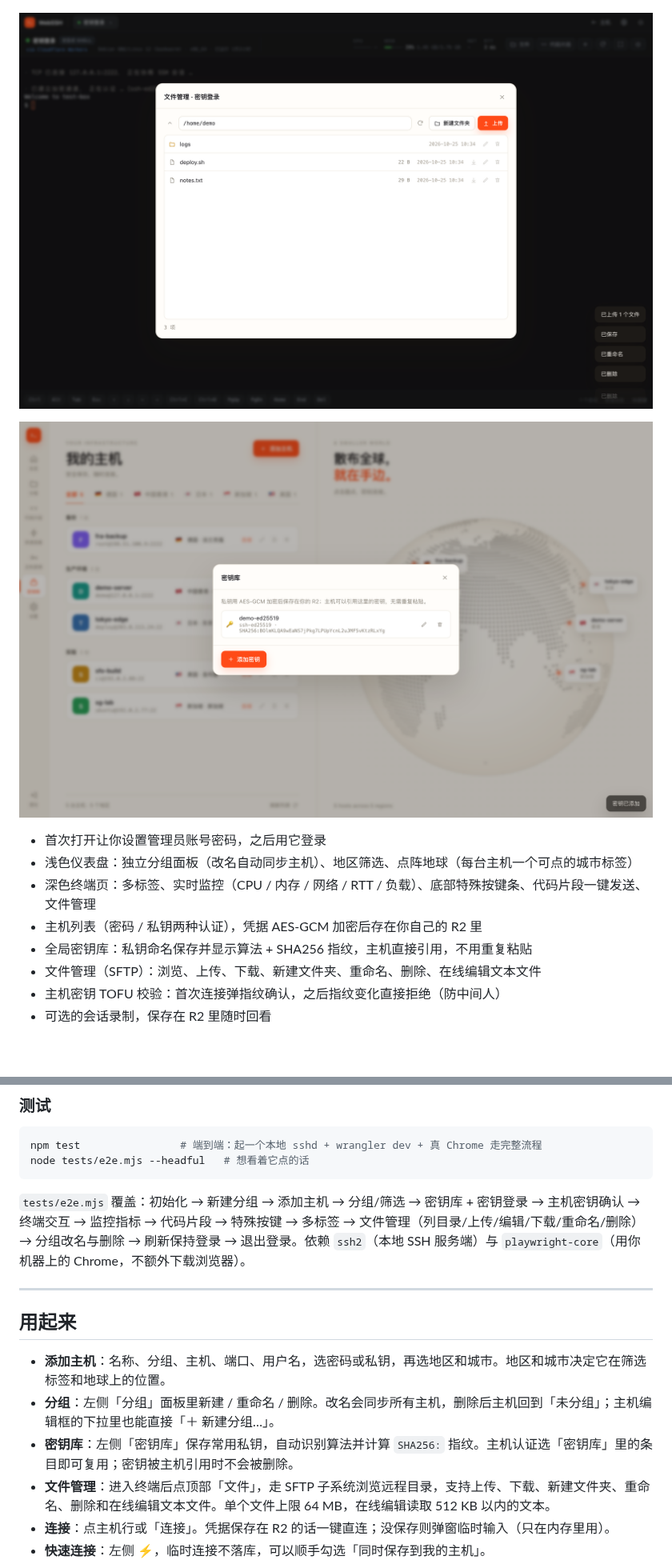
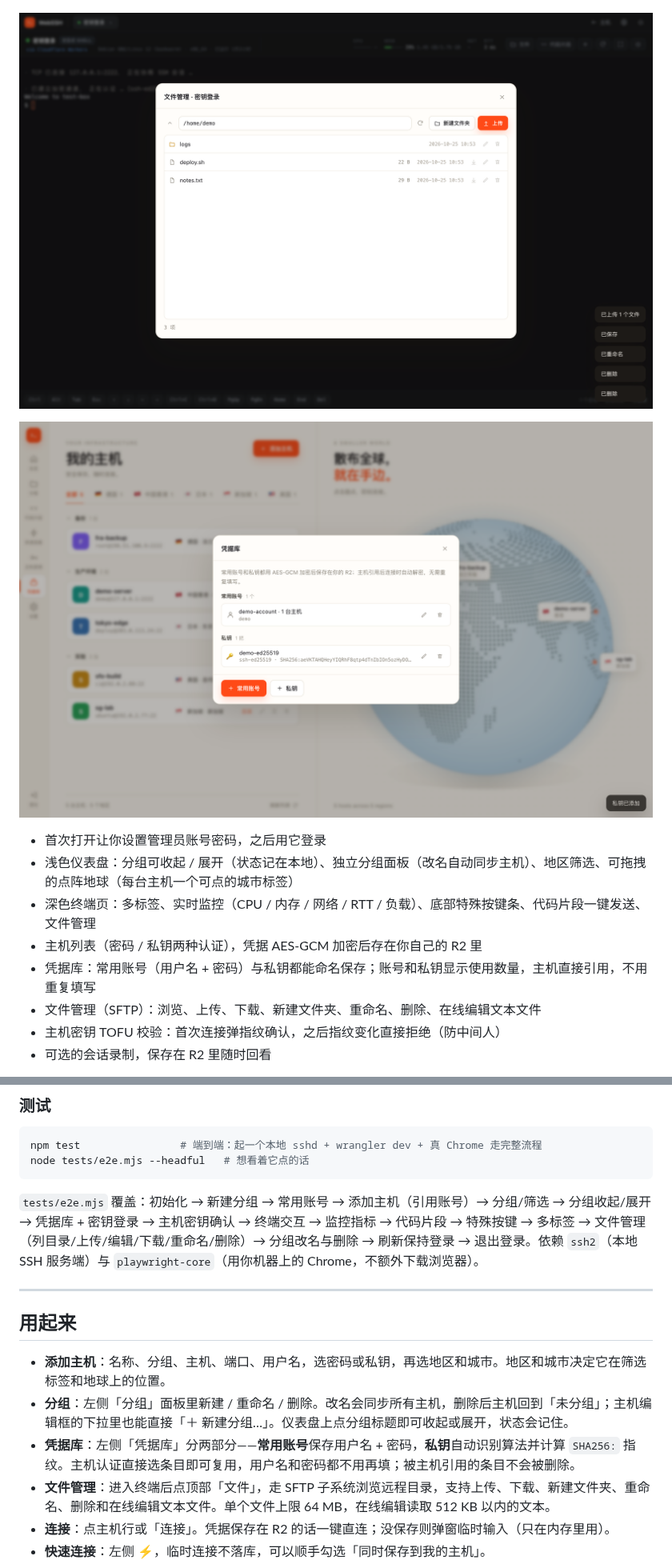
Before and after one commit to jinhuaitao/OneSSH, a Markdown page: README.md, 2 parts joined by grey strips. Shown at 80% size. Drawn GitHub-style; pictures changed too: docs/files.png, docs/keys.png; blank space fills up the shorter version.

````diff
--- a/README.md
+++ b/README.md
@@ -12,9 +12,9 @@
 
 - 首次打开让你设置管理员账号密码，之后用它登录
-- 浅色仪表盘：独立分组面板（改名自动同步主机）、地区筛选、点阵地球（每台主机一个可点的城市标签）
+- 浅色仪表盘：分组可收起 / 展开（状态记在本地）、独立分组面板（改名自动同步主机）、地区筛选、可拖拽的点阵地球（每台主机一个可点的城市标签）
 - 深色终端页：多标签、实时监控（CPU / 内存 / 网络 / RTT / 负载）、底部特殊按键条、代码片段一键发送、文件管理
 - 主机列表（密码 / 私钥两种认证），凭据 AES-GCM 加密后存在你自己的 R2 里
-- 全局密钥库：私钥命名保存并显示算法 + SHA256 指纹，主机直接引用，不用重复粘贴
+- 凭据库：常用账号（用户名 + 密码）与私钥都能命名保存；账号和私钥显示使用数量，主机直接引用，不用重复填写
 - 文件管理（SFTP）：浏览、上传、下载、新建文件夹、重命名、删除、在线编辑文本文件
 - 主机密钥 TOFU 校验：首次连接弹指纹确认，之后指纹变化直接拒绝（防中间人）
 - 可选的会话录制，保存在 R2 里随时回看
@@ -67,15 +67,15 @@ npm test                # 端到端：起一个本地 sshd + wrangler dev + 真
 node tests/e2e.mjs --headful   # 想看着它点的话
 ```
 
-`tests/e2e.mjs` 覆盖：初始化 → 新建分组 → 添加主机 → 分组/筛选 → 密钥库 + 密钥登录 → 主机密钥确认 → 终端交互 → 监控指标 → 代码片段 → 特殊按键 → 多标签 → 文件管理（列目录/上传/编辑/下载/重命名/删除）→ 分组改名与删除 → 刷新保持登录 → 退出登录。依赖 `ssh2`（本地 SSH 服务端）与 `playwright-core`（用你机器上的 Chrome，不额外下载浏览器）。
+`tests/e2e.mjs` 覆盖：初始化 → 新建分组 → 常用账号 → 添加主机（引用账号）→ 分组/筛选 → 分组收起/展开 → 凭据库 + 密钥登录 → 主机密钥确认 → 终端交互 → 监控指标 → 代码片段 → 特殊按键 → 多标签 → 文件管理（列目录/上传/编辑/下载/重命名/删除）→ 分组改名与删除 → 刷新保持登录 → 退出登录。依赖 `ssh2`（本地 SSH 服务端）与 `playwright-core`（用你机器上的 Chrome，不额外下载浏览器）。
 
 ---
 
 ## 用起来
 
 - **添加主机**：名称、分组、主机、端口、用户名，选密码或私钥，再选地区和城市。地区和城市决定它在筛选标签和地球上的位置。
-- **分组**：左侧「分组」面板里新建 / 重命名 / 删除。改名会同步所有主机，删除后主机回到「未分组」；主机编辑框的下拉里也能直接「＋ 新建分组…」。
-- **密钥库**：左侧「密钥库」保存常用私钥，自动识别算法并计算 `SHA256:` 指纹。主机认证选「密钥库」里的条目即可复用；密钥被主机引用时不会被删除。
+- **分组**：左侧「分组」面板里新建 / 重命名 / 删除。改名会同步所有主机，删除后主机回到「未分组」；主机编辑框的下拉里也能直接「＋ 新建分组…」。仪表盘上点分组标题即可收起或展开，状态会记住。
+- **凭据库**：左侧「凭据库」分两部分——**常用账号**保存用户名 + 密码，**私钥**自动识别算法并计算 `SHA256:` 指纹。主机认证直接选条目即可复用，用户名和密码都不用再填；被主机引用的条目不会被删除。
 - **文件管理**：进入终端后点顶部「文件」，走 SFTP 子系统浏览远程目录，支持上传、下载、新建文件夹、重命名、删除和在线编辑文本文件。单个文件上限 64 MB，在线编辑读取 512 KB 以内的文本。
 - **连接**：点主机行或「连接」。凭据保存在 R2 的话一键直连；没保存则弹窗临时输入（只在内存里用）。
 - **快速连接**：左侧 ⚡，临时连接不落库，可以顺手勾选「同时保存到我的主机」。
````
Also changed, not shown: other parts of README.md (+7 -6 lines), docs/terminal.png, 10 other files.
